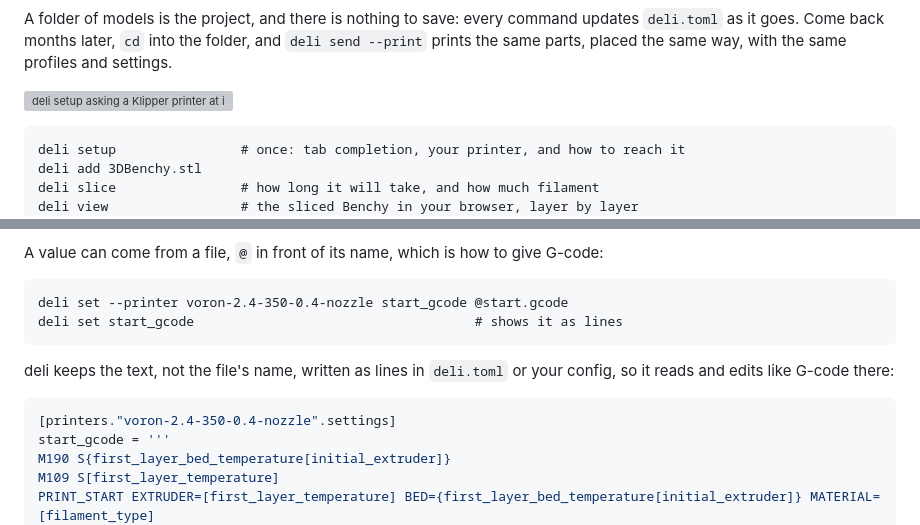
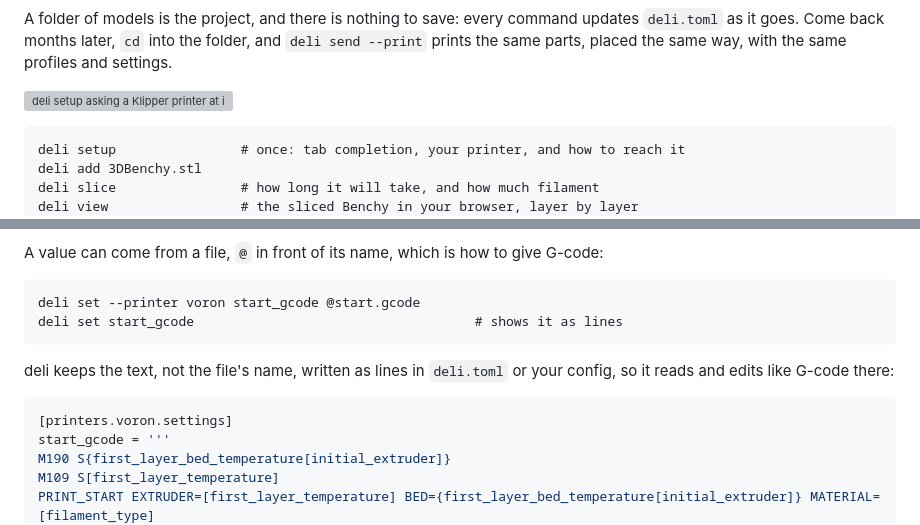
Before and after one commit to dcruver/deli-slicer, a Markdown page: README.md, 2 parts joined by grey strips. GitHub-like rendering; grey boxes are pictures that could not be loaded.

````diff
--- a/README.md
+++ b/README.md
@@ -13,7 +13,7 @@ updates `deli.toml` as it goes. Come back months later, `cd` into the folder, an
 `deli send --print` prints the same parts, placed the same way, with the same profiles
 and settings.
 
-![deli setup asking a Klipper printer at its address what it is and choosing the Voron 2.4 that fits, then adding a Benchy and slicing it, the sliced Benchy building up layer by layer in deli view, and deli send --print](images/demo.gif)
+![deli setup asking a Klipper printer at its address what it is and choosing the Voron 2.4 that fits, then adding a Benchy, deli status, slicing it, the sliced Benchy building up layer by layer in deli view, and deli send --print](images/demo.gif)
 
 ```
 deli setup                # once: tab completion, your printer, and how to reach it
@@ -393,7 +402,7 @@ lists every setting with `temp` in its name, each with its value and where it co
 A value can come from a file, `@` in front of its name, which is how to give G-code:
 
 ```
-deli set --printer voron-2.4-350-0.4-nozzle start_gcode @start.gcode
+deli set --printer voron start_gcode @start.gcode
 deli set start_gcode                                    # shows it as lines
 ```
 
@@ -401,7 +410,7 @@ deli keeps the text, not the file's name, written as lines in `deli.toml` or you
 so it reads and edits like G-code there:
 
 ```toml
-[printers."voron-2.4-350-0.4-nozzle".settings]
+[printers.voron.settings]
 start_gcode = '''
 M190 S{first_layer_bed_temperature[initial_extruder]}
 M109 S[first_layer_temperature]
````
Also changed, not shown: other parts of README.md (+39 -26 lines), CHANGELOG.md (+5 -3 lines), CONTRIBUTING.md (+10 -0 lines), images/deli-view-1.png, images/demo-terminal.gif, 7 other files.
